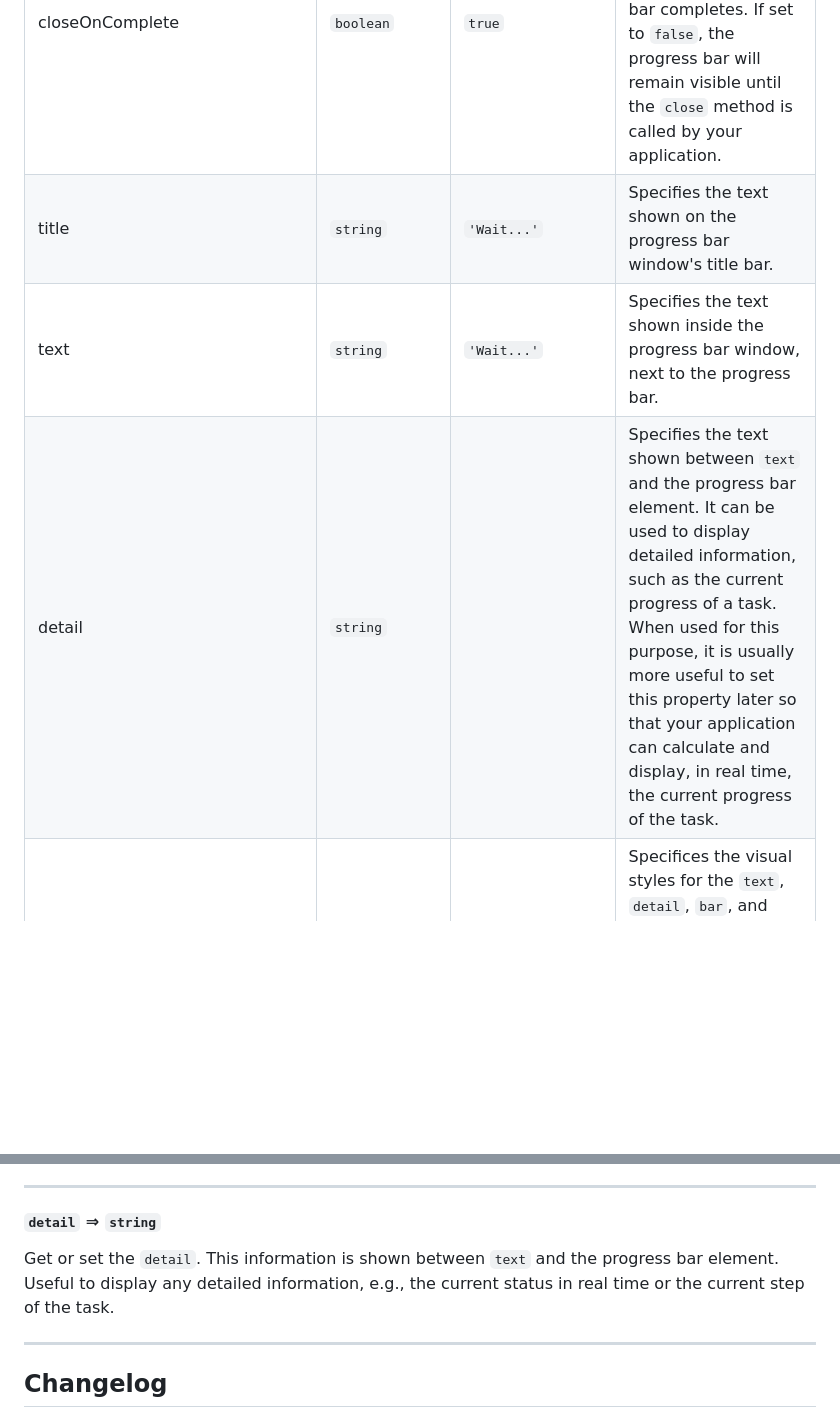
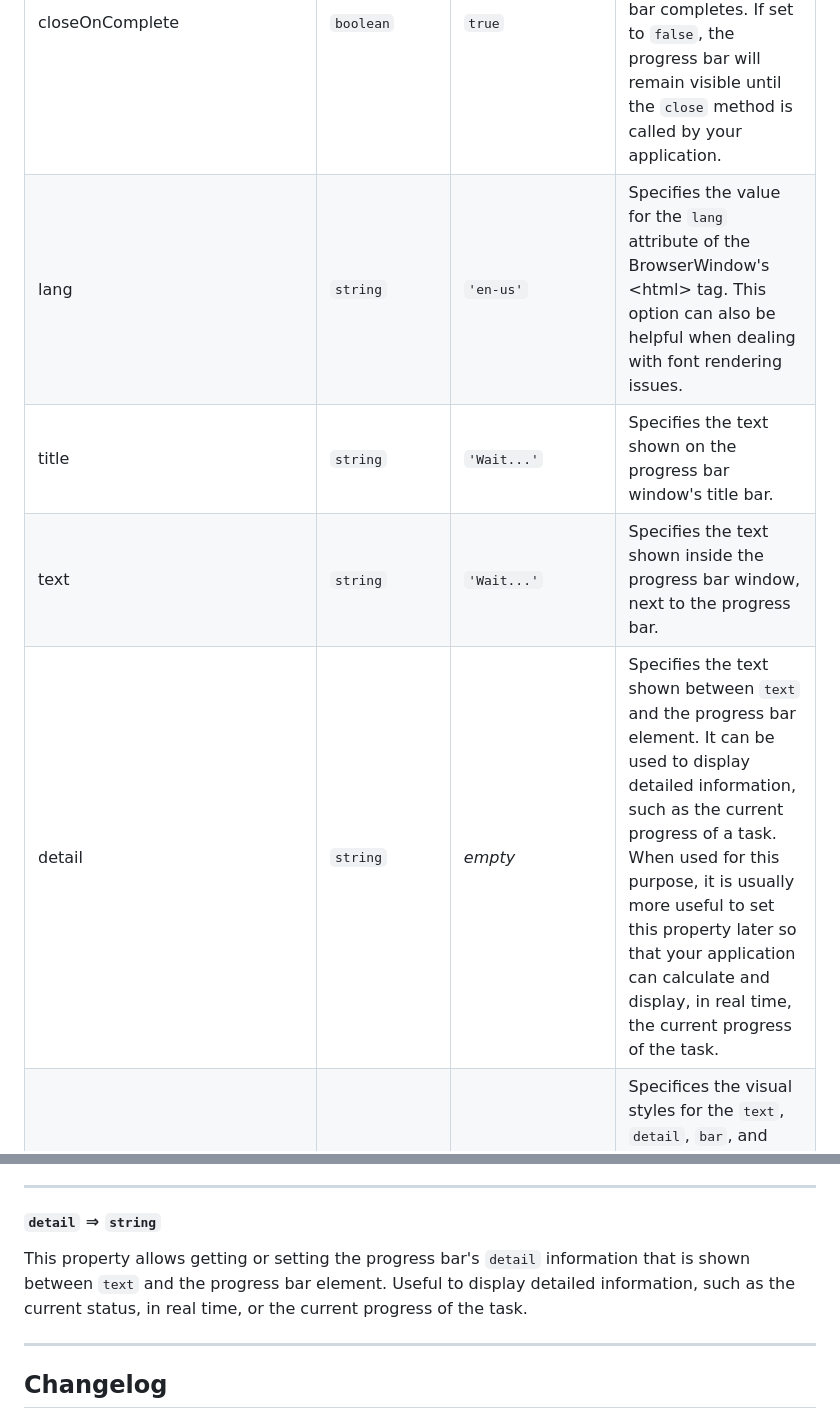
Before and after one commit to AndersonMamede/electron-progressbar, a Markdown page: README.md, 2 parts joined by grey strips. GitHub-like rendering; blank space fills up the shorter version.

```diff
--- a/README.md
+++ b/README.md
@@ -173,9 +173,10 @@ You can define most of the characteristics of the progress bar using the `option
 | initialValue | <code>number</code> | <code>0</code> | The initial value for the progress bar. _This parameter is only applicable for **determinate** progress bars._ |
 | maxValue | <code>number</code> | <code>100</code> | The maximum value for the progress bar. When the progress bar's value reaches this number, the progress bar will be considered complete and the `complete` event will be fired. _This parameter is only applicable for **determinate** progress bars._ |
 | closeOnComplete | <code>boolean</code> | <code>true</code> | Specifies whether the progress bar window should be automatically closed after the progress bar completes. If set to `false`, the progress bar will remain visible until the `close` method is called by your application. |
+| lang | <code>string</code> | <code>'en-us'</code> | Specifies the value for the `lang` attribute of the BrowserWindow's &lt;html&gt; tag. This option can also be helpful when dealing with font rendering issues. |
 | title | <code>string</code> | <code>'Wait...'</code> | Specifies the text shown on the progress bar window's title bar. |
 | text | <code>string</code> | <code>'Wait...'</code> | Specifies the text shown inside the progress bar window, next to the progress bar. |
-| detail | <code>string</code> | | Specifies the text shown between `text` and the progress bar element. It can be used to display detailed information, such as the current progress of a task. When used for this purpose, it is usually more useful to set this property later so that your application can calculate and display, in real time, the current progress of the task. |
+| detail | <code>string</code> | _empty_ | Specifies the text shown between `text` and the progress bar element. It can be used to display detailed information, such as the current progress of a task. When used for this purpose, it is usually more useful to set this property later so that your application can calculate and display, in real time, the current progress of the task. |
 | style | <code>object</code> |  | Specifices the visual styles for the `text`, `detail`, `bar`, and `value` elements. All properties and values are pure CSS format, in the exact same way they would be used in a `CSS file`. Check the options for `style` below. |
 | style.text | <code>object</code> | "Wait..." | An object containing CSS properties for styling the `text` element. |
 | style.detail | <code>object</code> | "Wait..." | An object containing CSS properties for styling the `detail` element. |
@@ -261,7 +263,7 @@ Get or set the `text`. This information is shown inside the window and above the
 
 #### `detail` ⇒ <code>string</code>
 
-Get or set the `detail`. This information is shown between `text` and the progress bar element. Useful to display any detailed information, e.g., the current status in real time or the current step of the task.
+This property allows getting or setting the progress bar's `detail` information that is shown between `text` and the progress bar element. Useful to display detailed information, such as the current status, in real time, or the current progress of the task.
 
 * * *
 
```
Also changed, not shown: other parts of README.md (+15 -14 lines).
